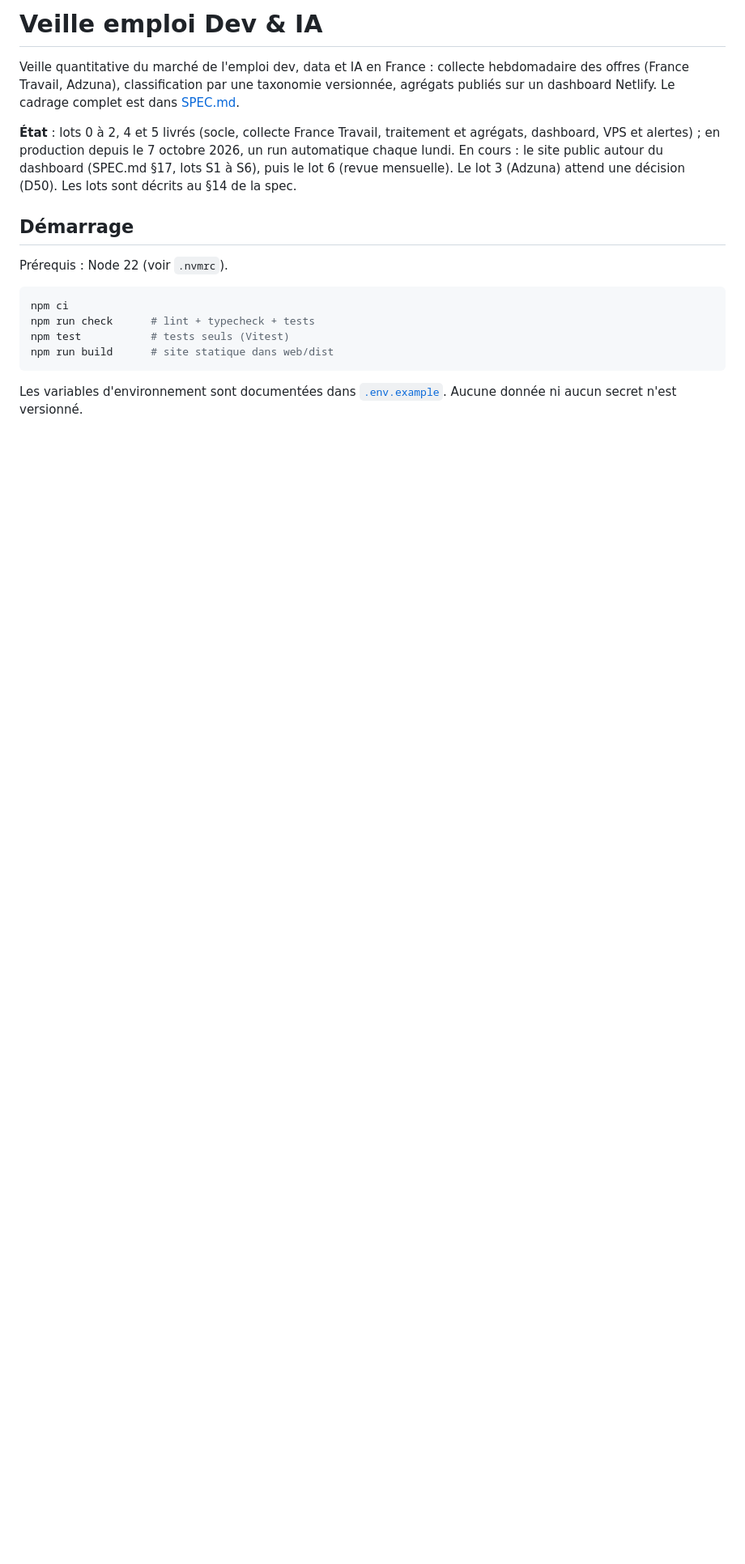
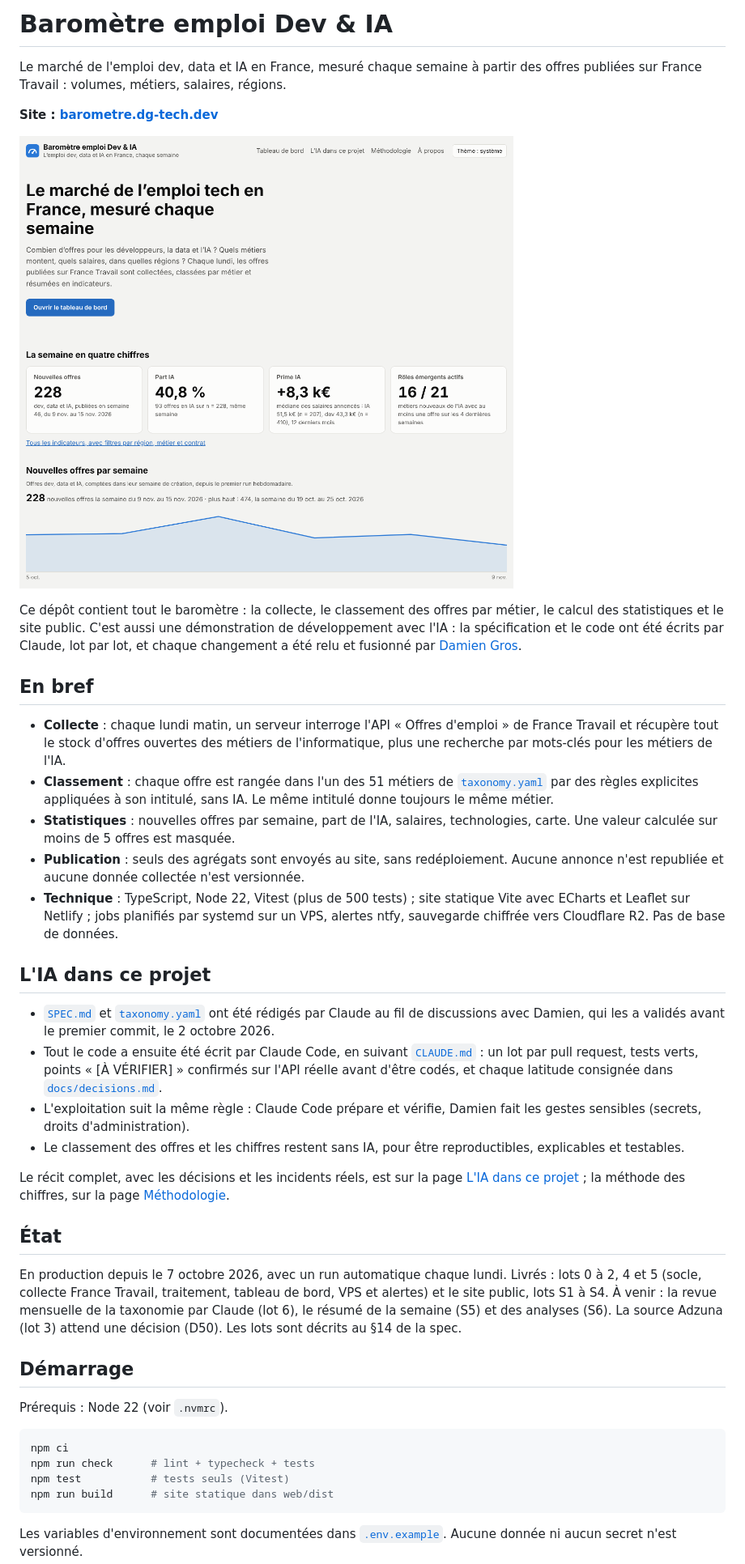
Before and after one commit to DamienGR/Dev-ai-job-watcher, a Markdown page: README.md, the part around one of its changes. Shown at 81% size. Rendered like a GitHub page; pictures changed too: docs/images/accueil.png (added); blank space fills up the shorter version.

```diff
--- a/README.md
+++ b/README.md
@@ -1,14 +1,56 @@
-# Veille emploi Dev & IA
+# Baromètre emploi Dev & IA
 
-Veille quantitative du marché de l'emploi dev, data et IA en France : collecte hebdomadaire des
-offres (France Travail, Adzuna), classification par une taxonomie versionnée, agrégats publiés
-sur un dashboard Netlify. Le cadrage complet est dans [SPEC.md](SPEC.md).
+Le marché de l'emploi dev, data et IA en France, mesuré chaque semaine à partir des offres
+publiées sur France Travail : volumes, métiers, salaires, régions.
 
-**État** : lots 0 à 2, 4 et 5 livrés (socle, collecte France Travail, traitement et
-agrégats, dashboard, VPS et alertes) ; en production depuis le 7 octobre 2026, un run
-automatique chaque lundi. En cours : le site public autour du dashboard (SPEC.md §17, lots S1 à
-S6), puis le lot 6 (revue mensuelle). Le lot 3 (Adzuna) attend une décision (D50). Les lots
-sont décrits au §14 de la spec.
+**Site : [barometre.dg-tech.dev](https://barometre.dg-tech.dev)**
+
+![Accueil du site : les quatre chiffres de la semaine et la courbe des nouvelles offres](docs/images/accueil.png)
+
+Ce dépôt contient tout le baromètre : la collecte, le classement des offres par métier, le
+calcul des statistiques et le site public. C'est aussi une démonstration de développement
+avec l'IA : la spécification et le code ont été écrits par Claude, lot par lot, et chaque
+changement a été relu et fusionné par [Damien Gros](https://dg-tech.dev).
+
+## En bref
+
+- **Collecte** : chaque lundi matin, un serveur interroge l'API « Offres d'emploi » de France
+  Travail et récupère tout le stock d'offres ouvertes des métiers de l'informatique, plus une
+  recherche par mots-clés pour les métiers de l'IA.
+- **Classement** : chaque offre est rangée dans l'un des 51 métiers de
+  [`taxonomy.yaml`](taxonomy.yaml) par des règles explicites appliquées à son intitulé, sans
+  IA. Le même intitulé donne toujours le même métier.
+- **Statistiques** : nouvelles offres par semaine, part de l'IA, salaires, technologies,
+  carte. Une valeur calculée sur moins de 5 offres est masquée.
+- **Publication** : seuls des agrégats sont envoyés au site, sans redéploiement. Aucune
+  annonce n'est republiée et aucune donnée collectée n'est versionnée.
+- **Technique** : TypeScript, Node 22, Vitest (plus de 500 tests) ; site statique Vite avec
+  ECharts et Leaflet sur Netlify ; jobs planifiés par systemd sur un VPS, alertes ntfy,
+  sauvegarde chiffrée vers Cloudflare R2. Pas de base de données.
+
+## L'IA dans ce projet
+
+- [`SPEC.md`](SPEC.md) et [`taxonomy.yaml`](taxonomy.yaml) ont été rédigés par Claude au fil
+  de discussions avec Damien, qui les a validés avant le premier commit, le 2 octobre 2026.
+- Tout le code a ensuite été écrit par Claude Code, en suivant [`CLAUDE.md`](CLAUDE.md) : un
+  lot par pull request, tests verts, points « [À VÉRIFIER] » confirmés sur l'API réelle avant
+  d'être codés, et chaque latitude consignée dans [`docs/decisions.md`](docs/decisions.md).
+- L'exploitation suit la même règle : Claude Code prépare et vérifie, Damien fait les gestes
+  sensibles (secrets, droits d'administration).
+- Le classement des offres et les chiffres restent sans IA, pour être reproductibles,
+  explicables et testables.
+
+Le récit complet, avec les décisions et les incidents réels, est sur la page
+[L'IA dans ce projet](https://barometre.dg-tech.dev/ia/) ; la méthode des chiffres, sur la
+page [Méthodologie](https://barometre.dg-tech.dev/methodologie/).
+
+## État
+
+En production depuis le 7 octobre 2026, avec un run automatique chaque lundi. Livrés : lots 0
+à 2, 4 et 5 (socle, collecte France Travail, traitement, tableau de bord, VPS et alertes) et
+le site public, lots S1 à S4. À venir : la revue mensuelle de la taxonomie par Claude (lot 6),
+le résumé de la semaine (S5) et des analyses (S6). La source Adzuna (lot 3) attend une décision
+(D50). Les lots sont décrits au §14 de la spec.
 
 ## Démarrage
 
```
Also changed, not shown: other parts of README.md (+4 -1 lines), docs/decisions.md (+36 -0 lines), 3 other files.
